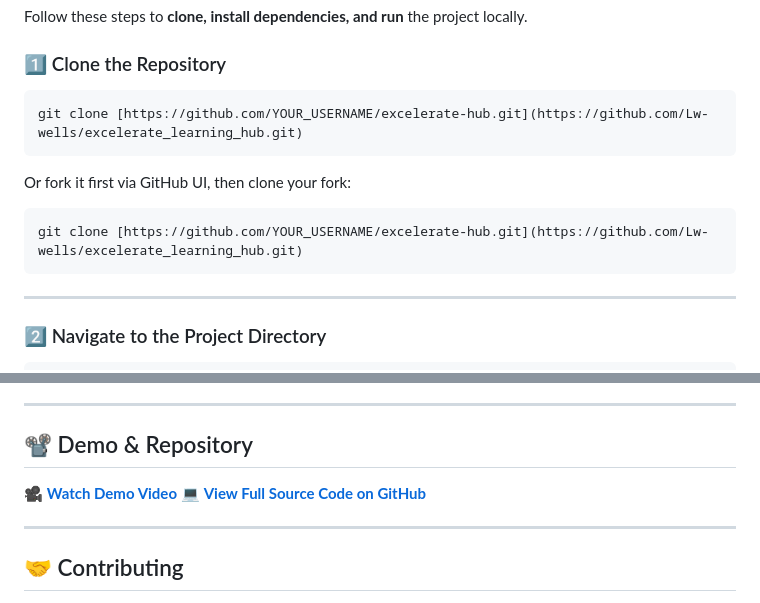
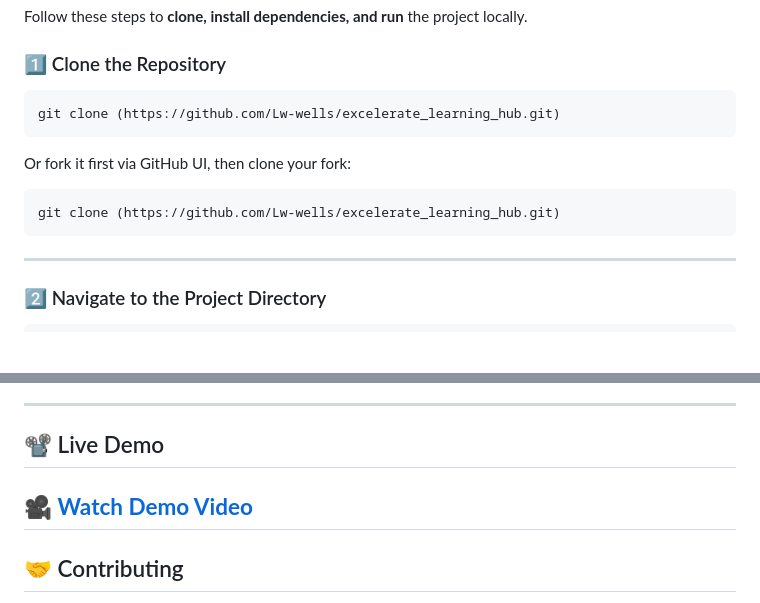
Before and after one commit to Lw-wells/excelerate_learning_hub, a Markdown page: README.md, 2 parts joined by grey strips. GitHub-like rendering; blank space fills up the shorter version.

Commit message:
Fix clone command formatting and update demo link
Updated clone command syntax and modified demo section.

````diff
--- a/README.md
+++ b/README.md
@@ -85,13 +85,13 @@ Follow these steps to **clone, install dependencies, and run** the project local
 ### 1️⃣ Clone the Repository
 
 ```bash
-git clone [https://github.com/YOUR_USERNAME/excelerate-hub.git](https://github.com/Lw-wells/excelerate_learning_hub.git)
+git clone (https://github.com/Lw-wells/excelerate_learning_hub.git)
 ```
 
 Or fork it first via GitHub UI, then clone your fork:
 
 ```bash
-git clone [https://github.com/YOUR_USERNAME/excelerate-hub.git](https://github.com/Lw-wells/excelerate_learning_hub.git)
+git clone (https://github.com/Lw-wells/excelerate_learning_hub.git)
 ```
 
 ---
@@ -251,11 +251,9 @@ Planned improvements include:
 
 ---
 
-## 📽️ Demo & Repository
+## 📽️ Live Demo
 
 🎥 **[Watch Demo Video]([YOUTUBE_VIDEO_LINK](https://youtu.be/IrN-ZfcVf0I?si=NrzBMfoKd15ROrsm))**
-💻 **[View Full Source Code on GitHub](https://github.com/Lw-wells/excelerate_learning_hub)**
-
 ---
 
 ## 🤝 Contributing
````
Also changed, not shown: other parts of README.md (+0 -2 lines).
